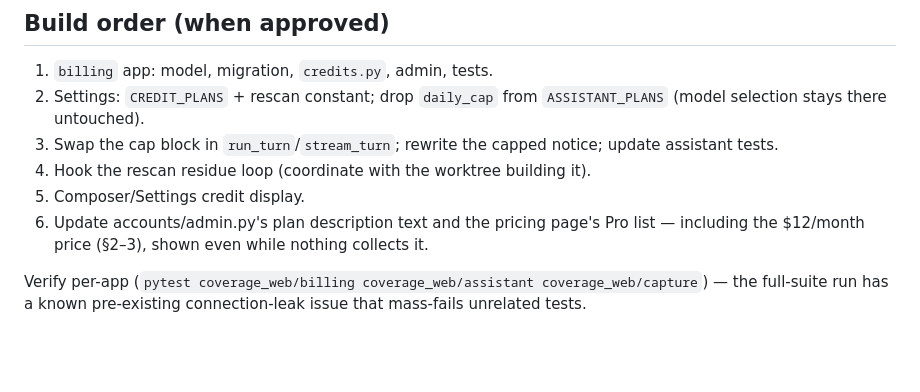
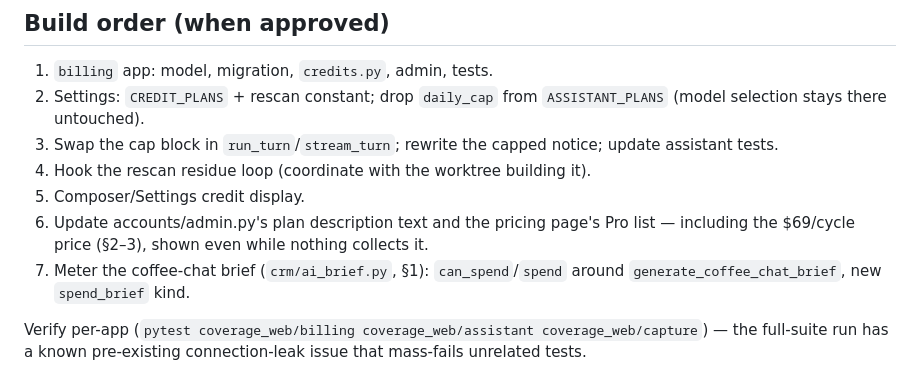
Before and after one commit to JimmyZhu7/coverage, a Markdown page: docs/credit-system-plan.md, the part around one of its changes. Drawn GitHub-style; blank space fills up the shorter version.

```diff
--- a/docs/credit-system-plan.md
+++ b/docs/credit-system-plan.md
@@ -563,8 +592,10 @@ concurrency primitive needed beyond the `ProcessedStripeEvent` guard above
 4. Hook the rescan residue loop (coordinate with the worktree building it).
 5. Composer/Settings credit display.
 6. Update accounts/admin.py's plan description text and the pricing page's
-   Pro list — including the $12/month price (§2–3), shown even while
+   Pro list — including the $69/cycle price (§2–3), shown even while
    nothing collects it.
+7. Meter the coffee-chat brief (`crm/ai_brief.py`, §1): `can_spend`/`spend`
+   around `generate_coffee_chat_brief`, new `spend_brief` kind.
 
 Verify per-app (`pytest coverage_web/billing coverage_web/assistant
 coverage_web/capture`) — the full-suite run has a known pre-existing
```
Also changed, not shown: other parts of docs/credit-system-plan.md (+56 -27 lines), docs/pricing-rebalance-plan.md (+7 -0 lines), docs/product-brief.md (+12 -8 lines).
